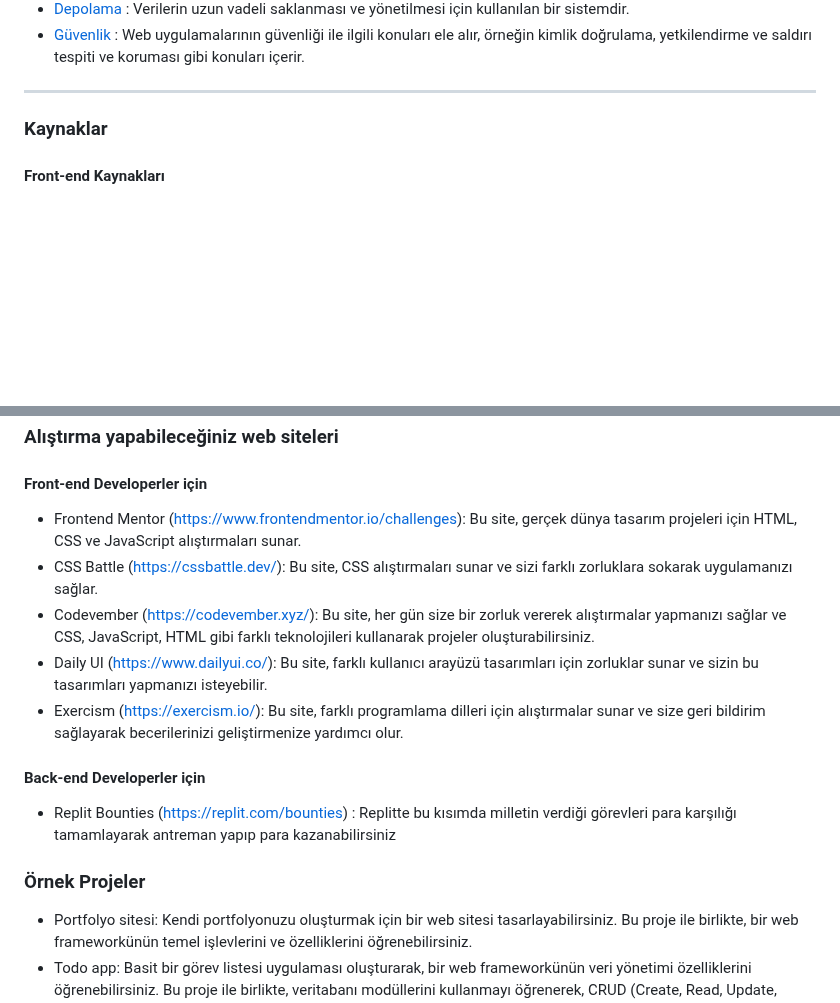
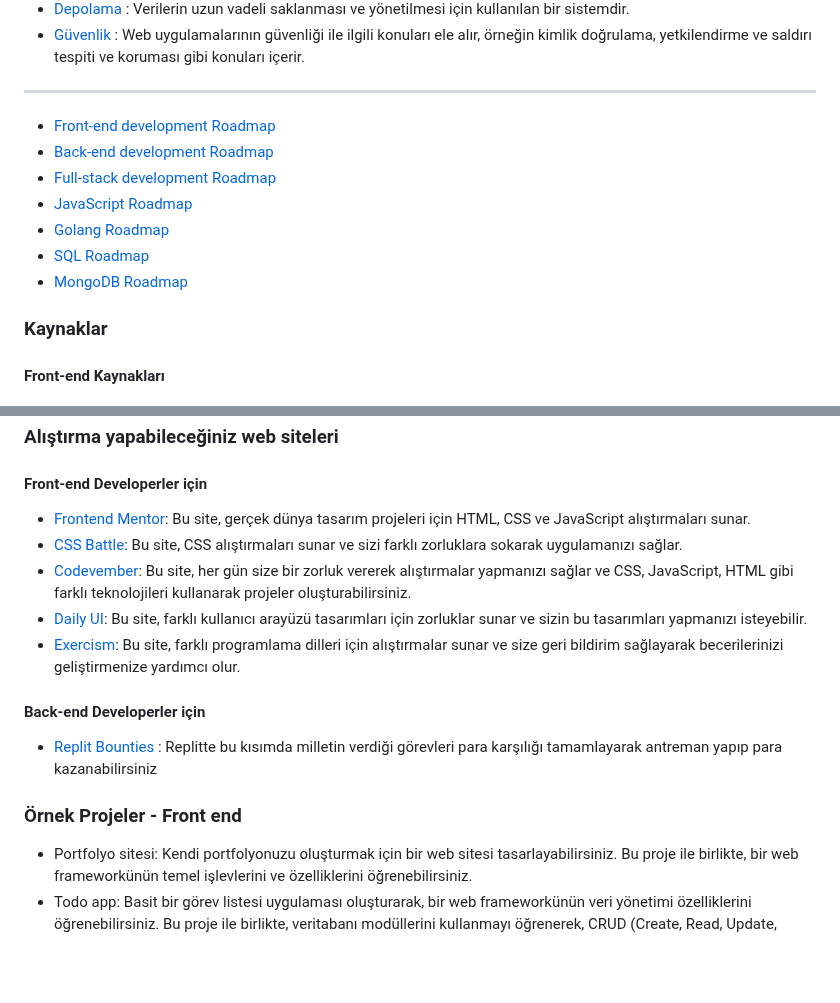
Before and after one commit to Hasan-Kilici/web-gelistirme-101, a Markdown page: README.md, 2 parts joined by grey strips. Drawn GitHub-style; blank space fills up the shorter version.

```diff
--- a/README.md
+++ b/README.md
@@ -149,6 +153,17 @@ PHP de kullanabileceğiniz bir diğer seçenek olabilir. Mikroservisler, direkt
 
 </div>
 <hr>
+
+<div id="roadmapler">
+
+- [Front-end development Roadmap](https://roadmap.sh/frontend)
+- [Back-end development Roadmap](https://roadmap.sh/backend)
+- [Full-stack development Roadmap](https://roadmap.sh/full-stack)
+- [JavaScript Roadmap](https://roadmap.sh/javascript)
+- [Golang Roadmap](https://roadmap.sh/golang)
+- [SQL Roadmap](https://roadmap.sh/sql)
+- [MongoDB Roadmap](https://roadmap.sh/mongodb)
+</div>
 
 <div id="kaynaklar">
   <h3>Kaynaklar</h3>
@@ -346,18 +361,18 @@ Programlama dilini veya bir paketi öğrenmek için en kolay yol, Github'da "awe
   <h3>Alıştırma yapabileceğiniz web siteleri</h3>
  <h4>Front-end Developerler için</h4>
 
-- Frontend Mentor (https://www.frontendmentor.io/challenges): Bu site, gerçek dünya tasarım projeleri için HTML, CSS ve JavaScript alıştırmaları sunar.
-- CSS Battle (https://cssbattle.dev/): Bu site, CSS alıştırmaları sunar ve sizi farklı zorluklara sokarak uygulamanızı sağlar.
-- Codevember (https://codevember.xyz/): Bu site, her gün size bir zorluk vererek alıştırmalar yapmanızı sağlar ve CSS, JavaScript, HTML gibi farklı teknolojileri kullanarak projeler oluşturabilirsiniz.
-- Daily UI (https://www.dailyui.co/): Bu site, farklı kullanıcı arayüzü tasarımları için zorluklar sunar ve sizin bu tasarımları yapmanızı isteyebilir.
-- Exercism (https://exercism.io/): Bu site, farklı programlama dilleri için alıştırmalar sunar ve size geri bildirim sağlayarak becerilerinizi geliştirmenize yardımcı olur.
+- [Frontend Mentor](https://www.frontendmentor.io/challenges): Bu site, gerçek dünya tasarım projeleri için HTML, CSS ve JavaScript alıştırmaları sunar.
+- [CSS Battle](https://cssbattle.dev/): Bu site, CSS alıştırmaları sunar ve sizi farklı zorluklara sokarak uygulamanızı sağlar.
+- [Codevember](https://codevember.xyz/): Bu site, her gün size bir zorluk vererek alıştırmalar yapmanızı sağlar ve CSS, JavaScript, HTML gibi farklı teknolojileri kullanarak projeler oluşturabilirsiniz.
+- [Daily UI](https://www.dailyui.co/): Bu site, farklı kullanıcı arayüzü tasarımları için zorluklar sunar ve sizin bu tasarımları yapmanızı isteyebilir.
+- [Exercism](https://exercism.io/): Bu site, farklı programlama dilleri için alıştırmalar sunar ve size geri bildirim sağlayarak becerilerinizi geliştirmenize yardımcı olur.
 
 <h4>Back-end Developerler için</h4>
 
-- Replit Bounties (https://replit.com/bounties) : Replitte bu kısımda milletin verdiği görevleri para karşılığı tamamlayarak antreman yapıp para kazanabilirsiniz
+- [Replit Bounties](https://replit.com/bounties) : Replitte bu kısımda milletin verdiği görevleri para karşılığı tamamlayarak antreman yapıp para kazanabilirsiniz
 </div>
 <div id="ornek-proje">
-<h3>Örnek Projeler</h3>
+<h3>Örnek Projeler - Front end</h3>
 
 - Portfolyo sitesi: Kendi portfolyonuzu oluşturmak için bir web sitesi tasarlayabilirsiniz. Bu proje ile birlikte, bir web frameworkünün temel işlevlerini ve özelliklerini öğrenebilirsiniz.
 - Todo app: Basit bir görev listesi uygulaması oluşturarak, bir web frameworkünün veri yönetimi özelliklerini öğrenebilirsiniz. Bu proje ile birlikte, veritabanı modüllerini kullanmayı öğrenerek, CRUD (Create, Read, Update, Delete) işlemlerini gerçekleştirebilirsiniz.
```
Also changed, not shown: other parts of README.md (+5 -1 lines).
